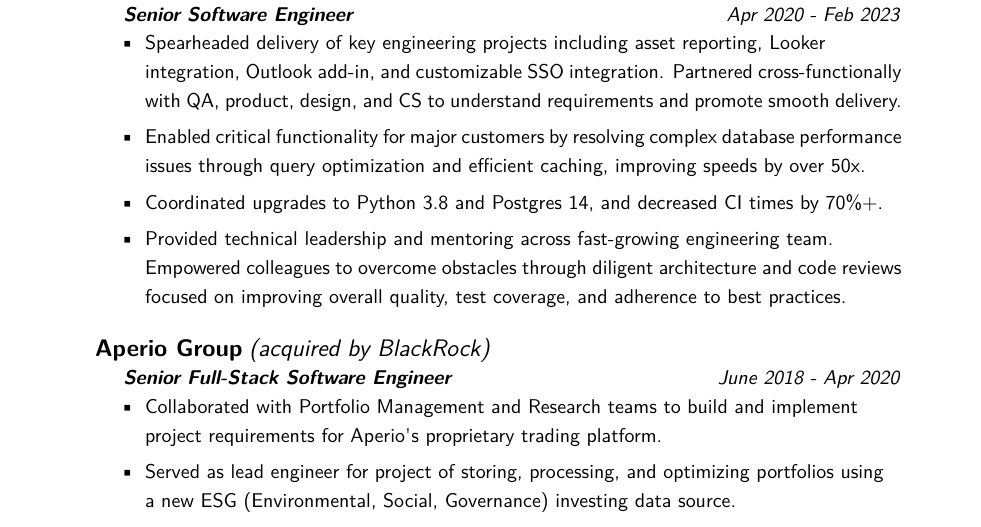
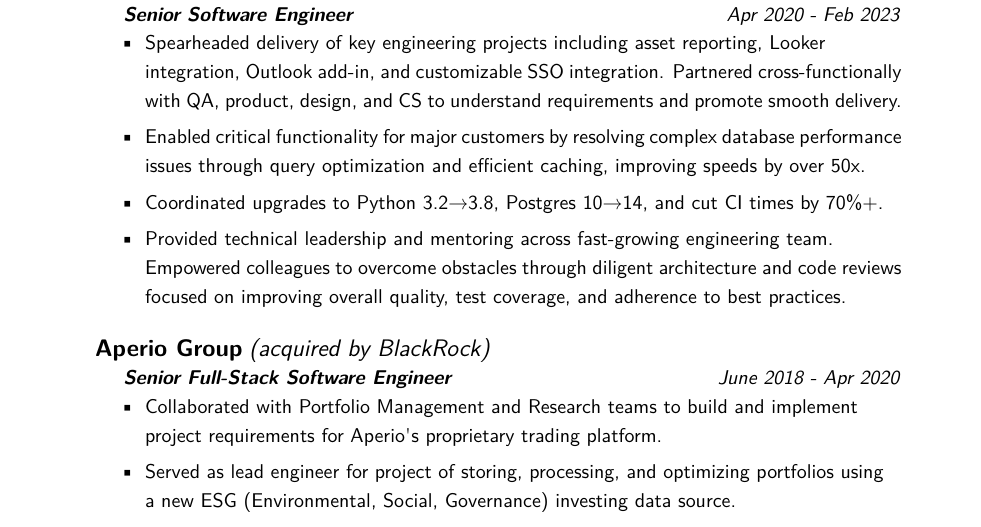
Before and after one commit to nsmccandlish/resume, a LaTeX CV (resume.tex): part of the page, cut so that both start at the same text. Compiled offline with pdfLaTeX.

Commit message:
more details because these aren't actually trivial

```diff
--- a/resume.tex
+++ b/resume.tex
@@ -78,7 +78,7 @@
     Enabled critical functionality for major customers by resolving complex database performance \\
     issues through query optimization and efficient caching, improving speeds by over 50x.
     \item
-    Coordinated upgrades to Python 3.8 and Postgres 14, and decreased CI times by 70\%+.
+    Coordinated upgrades to Python 3.2→3.8, Postgres 10→14, and cut CI times by 70\%+.
      % this bullet has way too many words, but I'm fighting to stay in a single page
      % perf improvements - maybe remove?
      % zero-downtime vs rolling/downgradeable deployments, focus on DB schema consolidation project
```
Also changed, not shown: resume.pdf.
